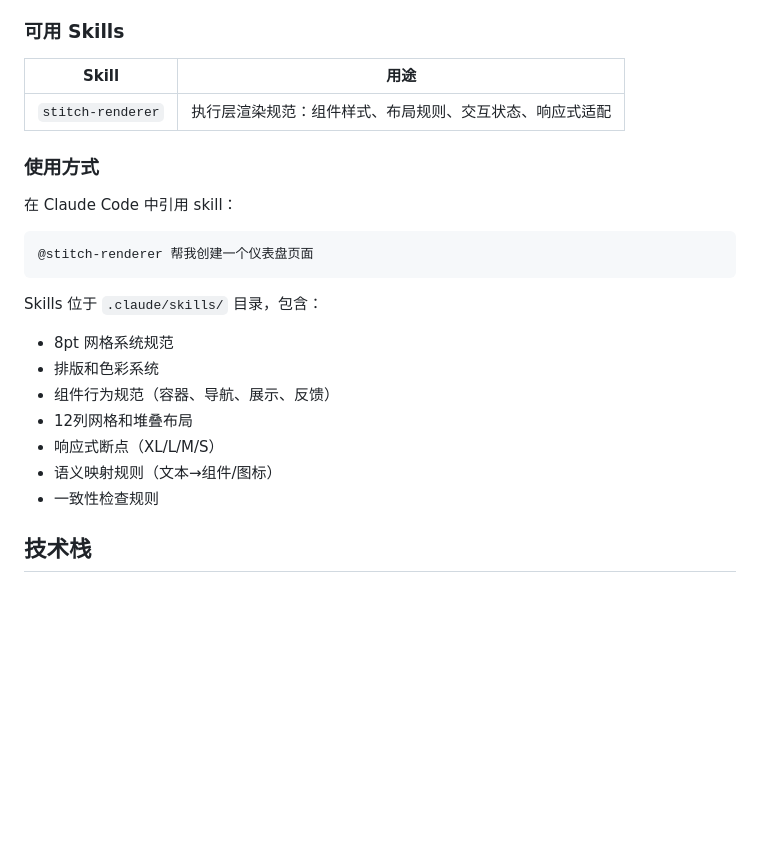
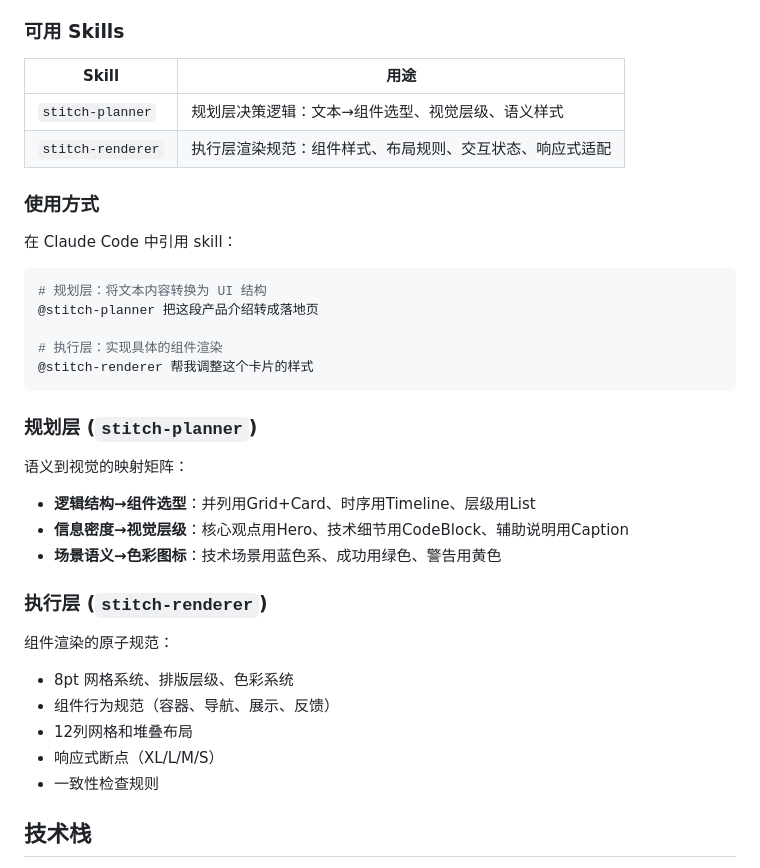
Before and after one commit to biantaishabi2/openstitch, a Markdown page: README.md, the part around the change. Rendered like a GitHub page; blank space fills up the shorter version.

````diff
--- a/README.md
+++ b/README.md
@@ -212,23 +212,35 @@ npx tsx scripts/export-static.tsx --inspector-inline
 
 | Skill | 用途 |
 |-------|------|
+| `stitch-planner` | 规划层决策逻辑：文本→组件选型、视觉层级、语义样式 |
 | `stitch-renderer` | 执行层渲染规范：组件样式、布局规则、交互状态、响应式适配 |
 
 ### 使用方式
 
 在 Claude Code 中引用 skill：
 
-```
-@stitch-renderer 帮我创建一个仪表盘页面
+```bash
+# 规划层：将文本内容转换为 UI 结构
+@stitch-planner 把这段产品介绍转成落地页
+
+# 执行层：实现具体的组件渲染
+@stitch-renderer 帮我调整这个卡片的样式
 ```
 
-Skills 位于 `.claude/skills/` 目录，包含：
-- 8pt 网格系统规范
-- 排版和色彩系统
+### 规划层 (`stitch-planner`)
+
+语义到视觉的映射矩阵：
+- **逻辑结构→组件选型**：并列用Grid+Card、时序用Timeline、层级用List
+- **信息密度→视觉层级**：核心观点用Hero、技术细节用CodeBlock、辅助说明用Caption
+- **场景语义→色彩图标**：技术场景用蓝色系、成功用绿色、警告用黄色
+
+### 执行层 (`stitch-renderer`)
+
+组件渲染的原子规范：
+- 8pt 网格系统、排版层级、色彩系统
 - 组件行为规范（容器、导航、展示、反馈）
 - 12列网格和堆叠布局
 - 响应式断点（XL/L/M/S）
-- 语义映射规则（文本→组件/图标）
 - 一致性检查规则
 
 ## 技术栈
````
Also changed, not shown: .claude/skills/stitch-planner.md (added, +289 -0 lines).
